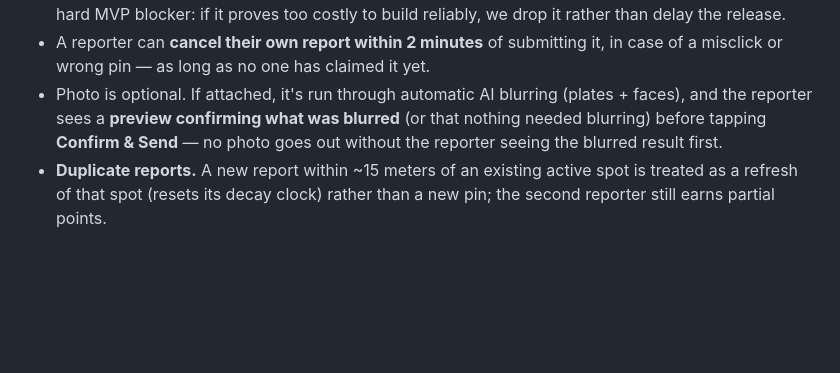
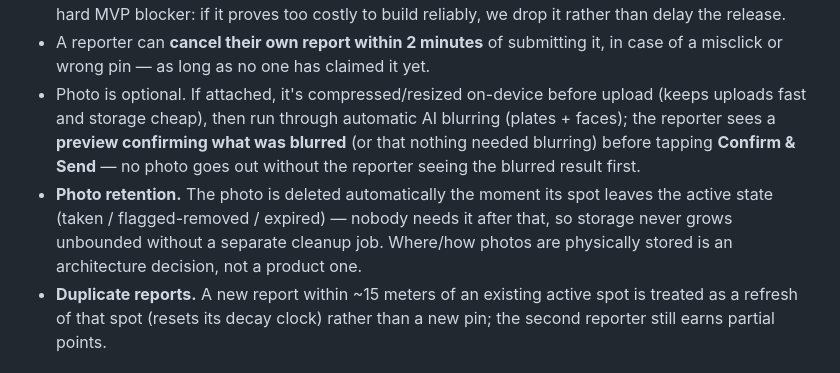
Before and after one commit to EyalLin2/Parkit, a Markdown page: docs/PRODUCT_SPEC.md, the part around the change. Rendered like a GitHub page; blank space fills up the shorter version.

Commit message:
docs(product): define photo compression and retention policy
Photos are compressed on-device before upload, and deleted
automatically once their spot leaves the active state — ties
cleanup to the existing lifecycle instead of a separate job.
Storage backend itself stays an architecture decision.

```diff
--- a/docs/PRODUCT_SPEC.md
+++ b/docs/PRODUCT_SPEC.md
@@ -54,11 +54,17 @@ types.
 - A reporter can **cancel their own report within 2 minutes** of
   submitting it, in case of a misclick or wrong pin — as long as no
   one has claimed it yet.
-- Photo is optional. If attached, it's run through automatic AI
-  blurring (plates + faces), and the reporter sees a **preview
-  confirming what was blurred** (or that nothing needed blurring)
-  before tapping **Confirm & Send** — no photo goes out without the
-  reporter seeing the blurred result first.
+- Photo is optional. If attached, it's compressed/resized on-device
+  before upload (keeps uploads fast and storage cheap), then run
+  through automatic AI blurring (plates + faces); the reporter sees a
+  **preview confirming what was blurred** (or that nothing needed
+  blurring) before tapping **Confirm & Send** — no photo goes out
+  without the reporter seeing the blurred result first.
+- **Photo retention.** The photo is deleted automatically the moment
+  its spot leaves the active state (taken / flagged-removed /
+  expired) — nobody needs it after that, so storage never grows
+  unbounded without a separate cleanup job. Where/how photos are
+  physically stored is an architecture decision, not a product one.
 - **Duplicate reports.** A new report within ~15 meters of an existing
   active spot is treated as a refresh of that spot (resets its decay
   clock) rather than a new pin; the second reporter still earns
```
